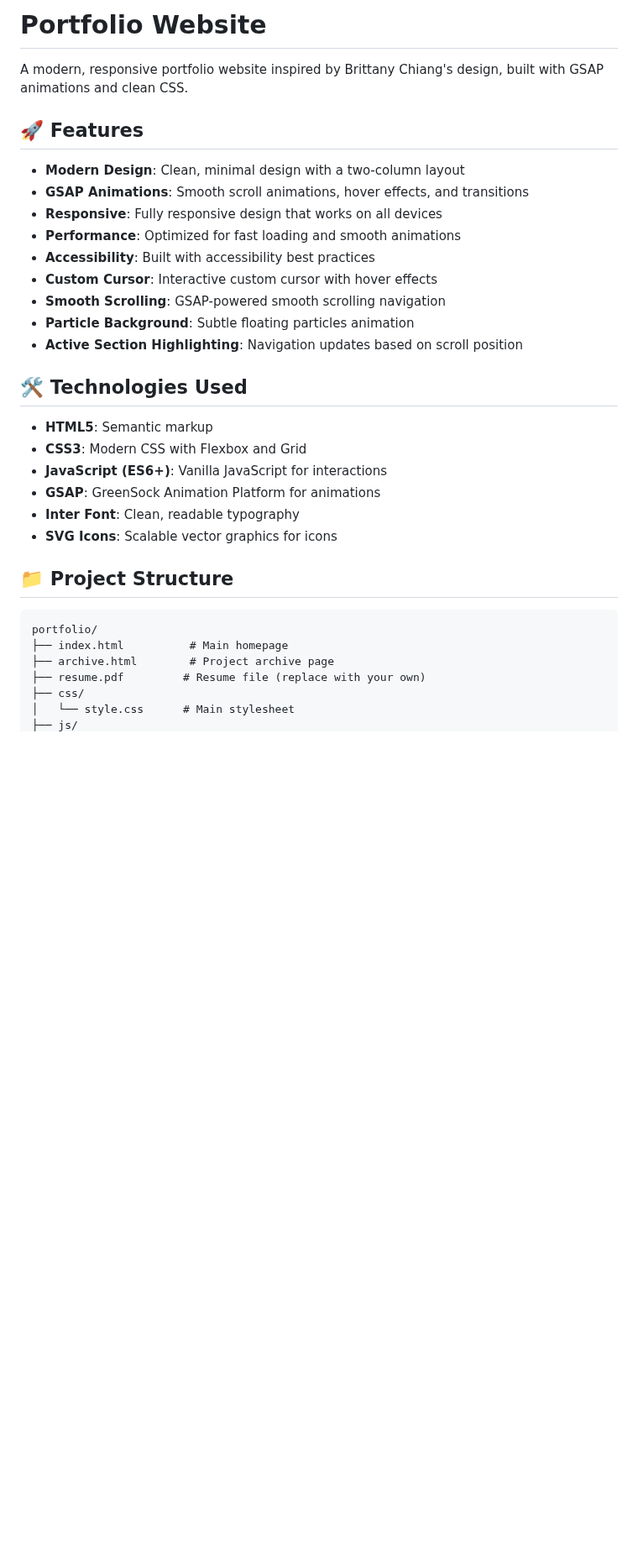
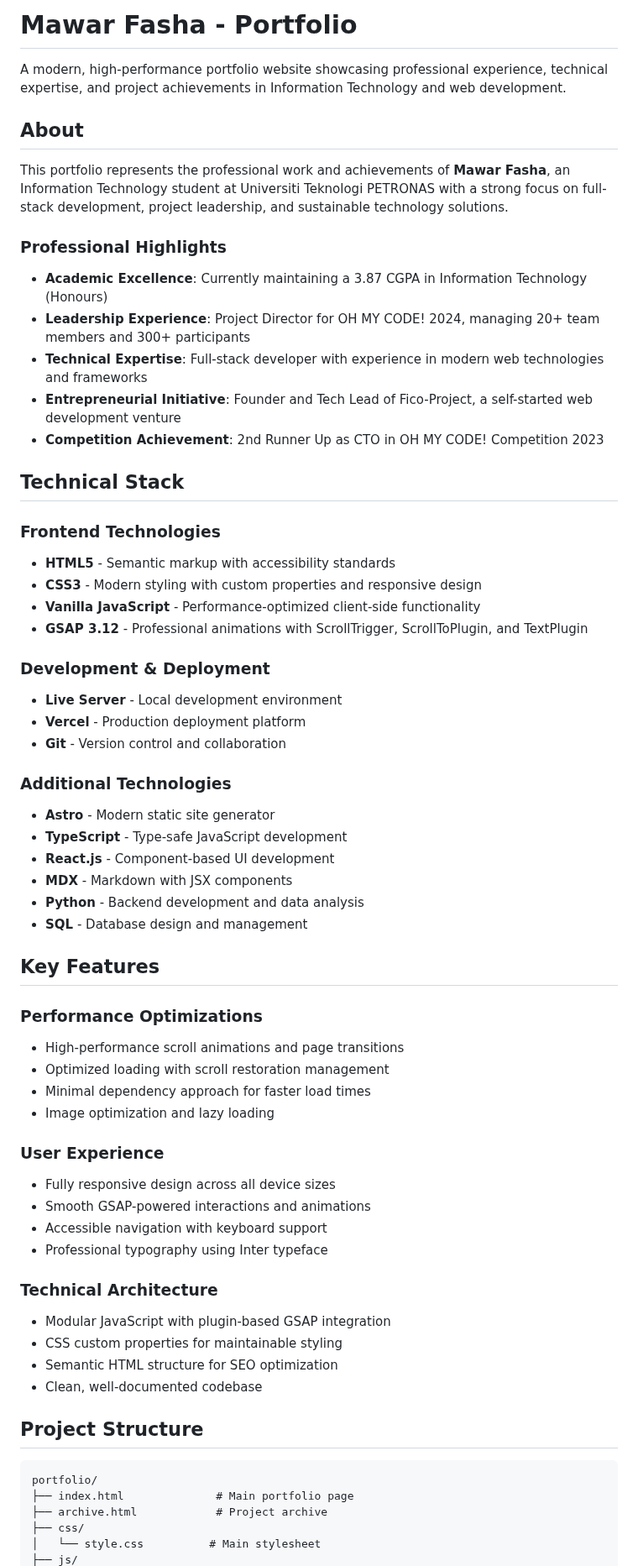
Before and after one commit to mawarfasha/Portfolio-2.0, a Markdown page: README.md, the part around one of its changes. Shown at 84% size. Drawn GitHub-style; blank space fills up the shorter version.

````diff
--- a/README.md
+++ b/README.md
@@ -1,35 +1,66 @@
-# Portfolio Website
+# Mawar Fasha - Portfolio
 
-A modern, responsive portfolio website inspired by Brittany Chiang's design, built with GSAP animations and clean CSS.
+A modern, high-performance portfolio website showcasing professional experience, technical expertise, and project achievements in Information Technology and web development.
 
-## 🚀 Features
+## About
 
-- **Modern Design**: Clean, minimal design with a two-column layout
-- **GSAP Animations**: Smooth scroll animations, hover effects, and transitions
-- **Responsive**: Fully responsive design that works on all devices
-- **Performance**: Optimized for fast loading and smooth animations
-- **Accessibility**: Built with accessibility best practices
-- **Custom Cursor**: Interactive custom cursor with hover effects
-- **Smooth Scrolling**: GSAP-powered smooth scrolling navigation
-- **Particle Background**: Subtle floating particles animation
-- **Active Section Highlighting**: Navigation updates based on scroll position
+This portfolio represents the professional work and achievements of **Mawar Fasha**, an Information Technology student at Universiti Teknologi PETRONAS with a strong focus on full-stack development, project leadership, and sustainable technology solutions.
 
-## 🛠️ Technologies Used
+### Professional Highlights
 
-- **HTML5**: Semantic markup
-- **CSS3**: Modern CSS with Flexbox and Grid
-- **JavaScript (ES6+)**: Vanilla JavaScript for interactions
-- **GSAP**: GreenSock Animation Platform for animations
-- **Inter Font**: Clean, readable typography
-- **SVG Icons**: Scalable vector graphics for icons
+- **Academic Excellence**: Currently maintaining a 3.87 CGPA in Information Technology (Honours)
+- **Leadership Experience**: Project Director for OH MY CODE! 2024, managing 20+ team members and 300+ participants
+- **Technical Expertise**: Full-stack developer with experience in modern web technologies and frameworks
+- **Entrepreneurial Initiative**: Founder and Tech Lead of Fico-Project, a self-started web development venture
+- **Competition Achievement**: 2nd Runner Up as CTO in OH MY CODE! Competition 2023
 
-## 📁 Project Structure
+## Technical Stack
+
+### Frontend Technologies
+- **HTML5** - Semantic markup with accessibility standards
+- **CSS3** - Modern styling with custom properties and responsive design
+- **Vanilla JavaScript** - Performance-optimized client-side functionality
+- **GSAP 3.12** - Professional animations with ScrollTrigger, ScrollToPlugin, and TextPlugin
+
+### Development & Deployment
+- **Live Server** - Local development environment
+- **Vercel** - Production deployment platform
+- **Git** - Version control and collaboration
+
+### Additional Technologies
+- **Astro** - Modern static site generator
+- **TypeScript** - Type-safe JavaScript development
+- **React.js** - Component-based UI development
+- **MDX** - Markdown with JSX components
+- **Python** - Backend development and data analysis
+- **SQL** - Database design and management
+
+## Key Features
+
+### Performance Optimizations
+- High-performance scroll animations and page transitions
+- Optimized loading with scroll restoration management
+- Minimal dependency approach for faster load times
+- Image optimization and lazy loading
+
+### User Experience
+- Fully responsive design across all device sizes
+- Smooth GSAP-powered interactions and animations
+- Accessible navigation with keyboard support
+- Professional typography using Inter typeface
+
+### Technical Architecture
+- Modular JavaScript with plugin-based GSAP integration
+- CSS custom properties for maintainable styling
+- Semantic HTML structure for SEO optimization
+- Clean, well-documented codebase
+
+## Project Structure
 
 ```
 portfolio/
-├── index.html          # Main homepage
-├── archive.html        # Project archive page
-├── resume.pdf         # Resume file (replace with your own)
+├── index.html              # Main portfolio page
+├── archive.html            # Project archive
 ├── css/
-│   └── style.css      # Main stylesheet
+│   └── style.css          # Main stylesheet
 ├── js/
````
Also changed, not shown: other parts of README.md (+101 -62 lines).
